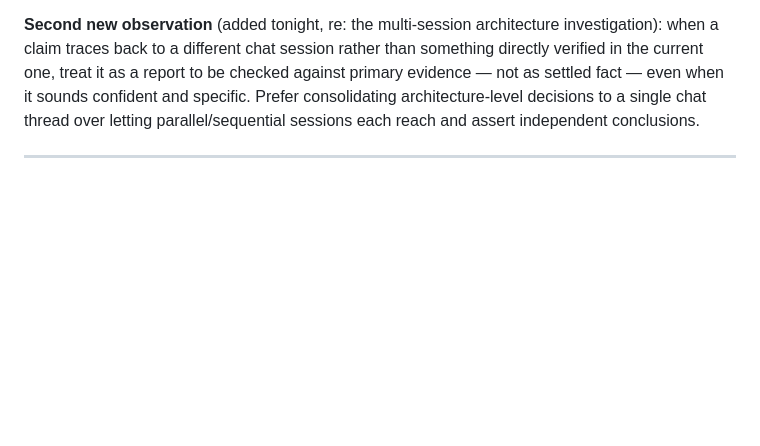
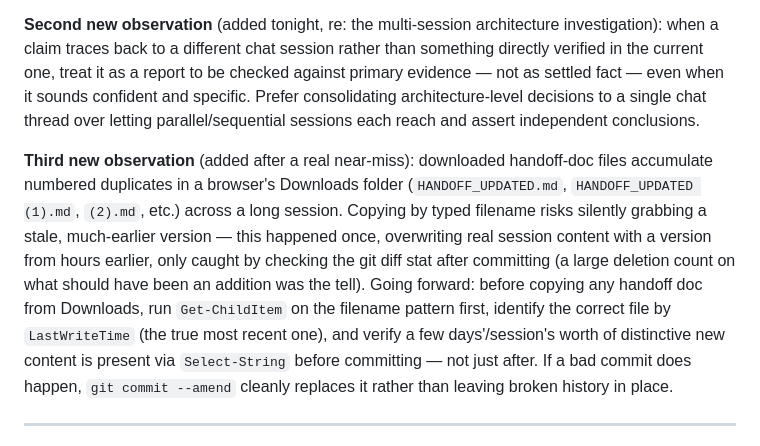
Before and after one commit to Attie17/grace-bot, a Markdown page: HANDOFF_UPDATED.md, the part around the change. Drawn GitHub-style; blank space fills up the shorter version.

Commit message:
docs: add note about downloaded-file versioning near-miss, for future sessions

```diff
--- a/HANDOFF_UPDATED.md
+++ b/HANDOFF_UPDATED.md
@@ -601,6 +601,21 @@ consolidating architecture-level decisions to a single chat thread over
 letting parallel/sequential sessions each reach and assert independent
 conclusions.
 
+**Third new observation** (added after a real near-miss): downloaded
+handoff-doc files accumulate numbered duplicates in a browser's Downloads
+folder (`HANDOFF_UPDATED.md`, `HANDOFF_UPDATED (1).md`, `(2).md`, etc.)
+across a long session. Copying by typed filename risks silently grabbing
+a stale, much-earlier version — this happened once, overwriting real
+session content with a version from hours earlier, only caught by
+checking the git diff stat after committing (a large deletion count on
+what should have been an addition was the tell). Going forward: before
+copying any handoff doc from Downloads, run `Get-ChildItem` on the
+filename pattern first, identify the correct file by `LastWriteTime`
+(the true most recent one), and verify a few days'/session's worth of
+distinctive new content is present via `Select-String` before
+committing — not just after. If a bad commit does happen, `git commit
+--amend` cleanly replaces it rather than leaving broken history in place.
+
 ---
 *This document supersedes "UPDATED HANDOFF FOR NEW CHAT" from the same
 build session. Prepared after ESM conversion, real import verification, and
```
